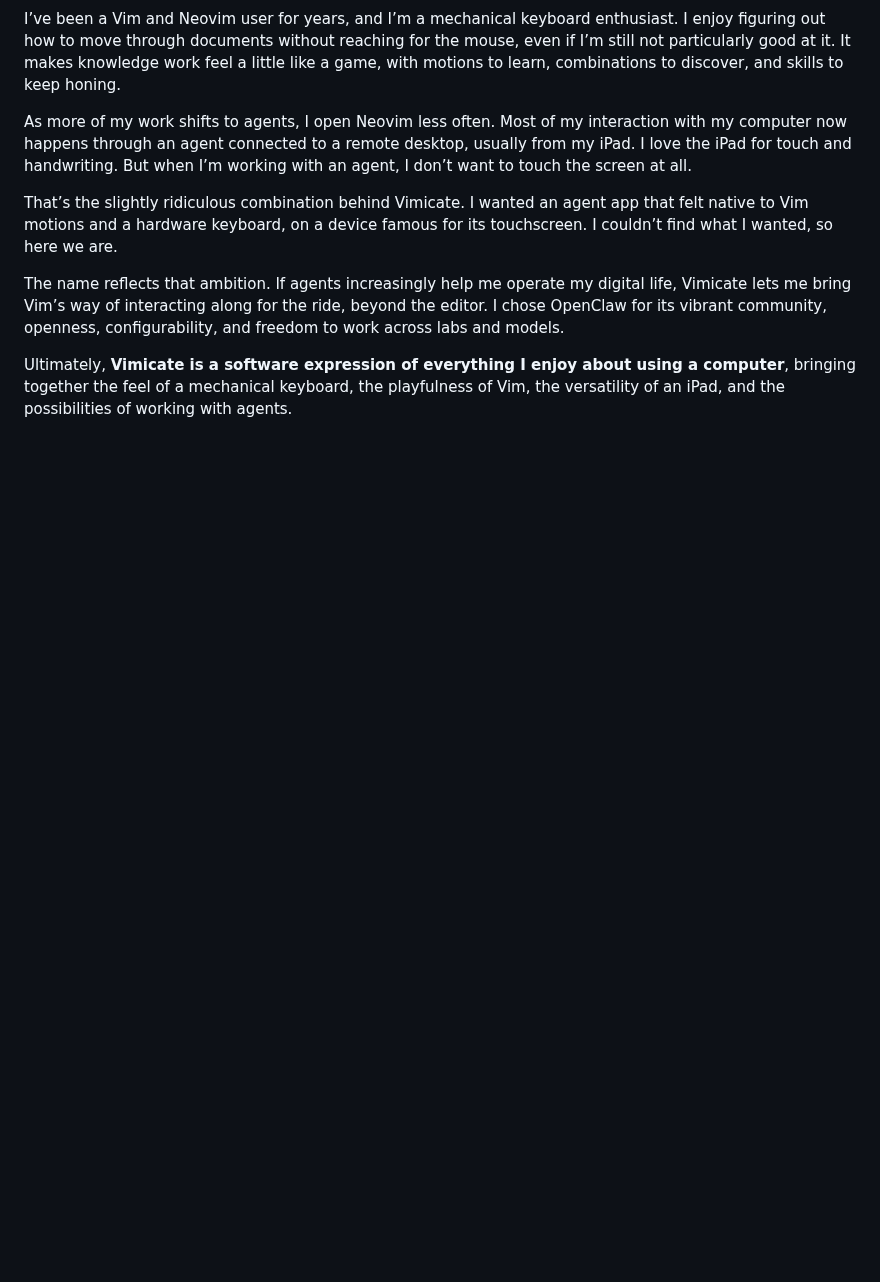
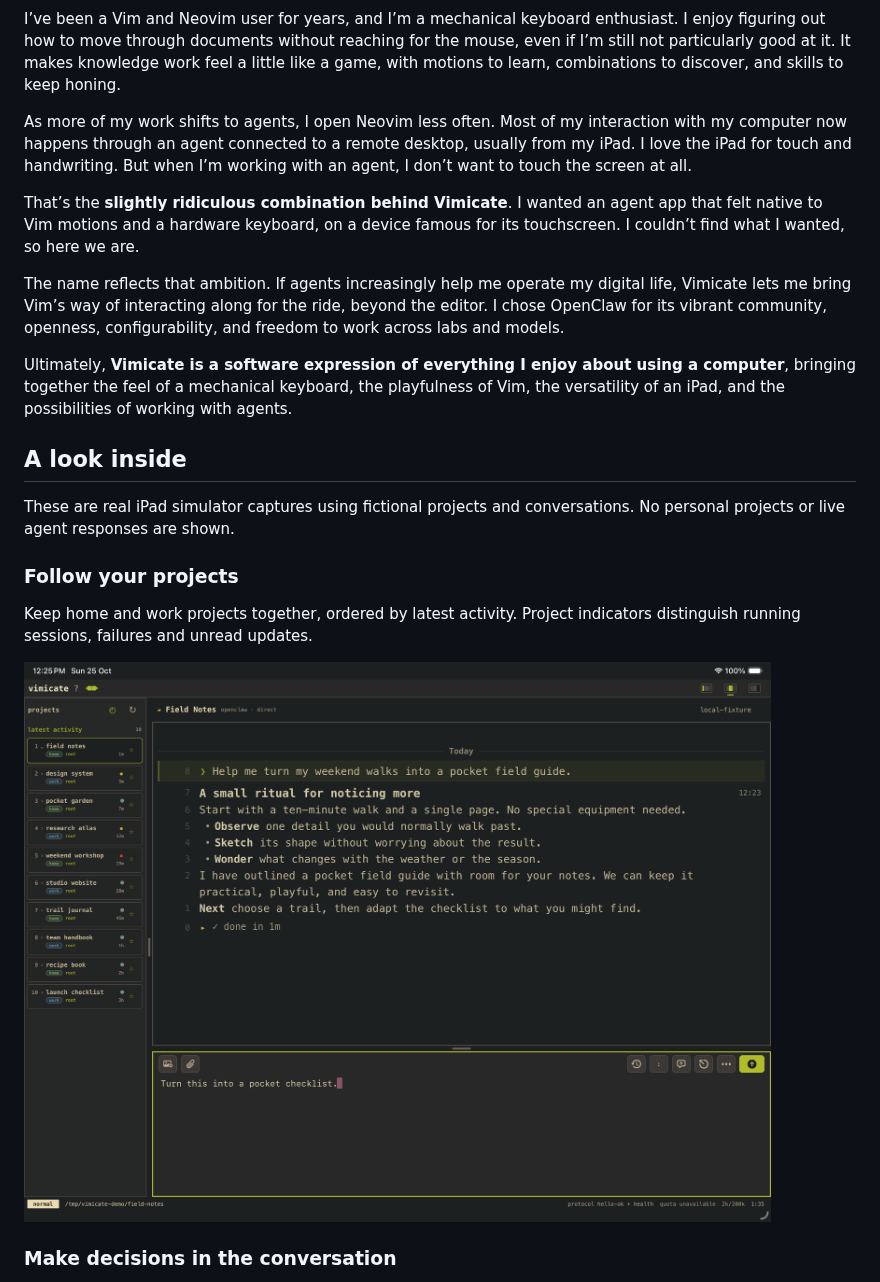
Before and after one commit to chektien/vimicate, a Markdown page: README.md, the part around one of its changes. Rendered like a GitHub page; pictures changed too: docs/public/readme/workspace-ten-projects-v2.png (added); blank space fills up the shorter version.

```diff
--- a/README.md
+++ b/README.md
@@ -24,7 +26,7 @@ interaction with my computer now happens through an agent connected to a remote
 desktop, usually from my iPad. I love the iPad for touch and handwriting. But
 when I’m working with an agent, I don’t want to touch the screen at all.
 
-That’s the slightly ridiculous combination behind Vimicate. I wanted an agent
+That’s the **slightly ridiculous combination behind Vimicate**. I wanted an agent
 app that felt native to Vim motions and a hardware keyboard, on a device famous
 for its touchscreen. I couldn’t find what I wanted, so here we are.
 
@@ -37,3 +39,18 @@ Ultimately, **Vimicate is a software expression of everything I enjoy about
 using a computer**, bringing together the feel of a mechanical keyboard, the
 playfulness of Vim, the versatility of an iPad, and the possibilities of working
 with agents.
+
+## A look inside
+
+These are real iPad simulator captures using fictional projects and
+conversations. No personal projects or live agent responses are shown.
+
+### Follow your projects
+
+Keep home and work projects together, ordered by latest activity. Project
+indicators distinguish running sessions, failures and unread updates.
+
+![Ten fictional home and work projects ordered by latest activity, beside a conversation and Vim-style prompt editor.](docs/public/readme/workspace-ten-projects-v2.png)
+
+### Make decisions in the conversation
+
```
Also changed, not shown: other parts of README.md (+28 -0 lines), docs/public/readme/claude-opus-workspace-v3.png (added), docs/public/readme/codex-astra-question-v3.png (added), docs/public/readme/keyboard-shortcuts-ten-projects-v2.png (added), docs/public/readme/project-files-ten-projects-v2.png (added), 3 other files.
